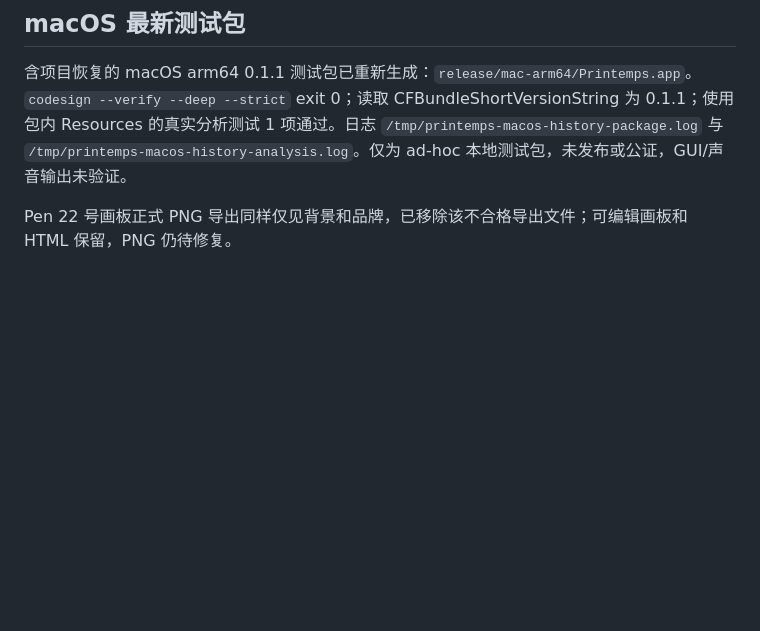
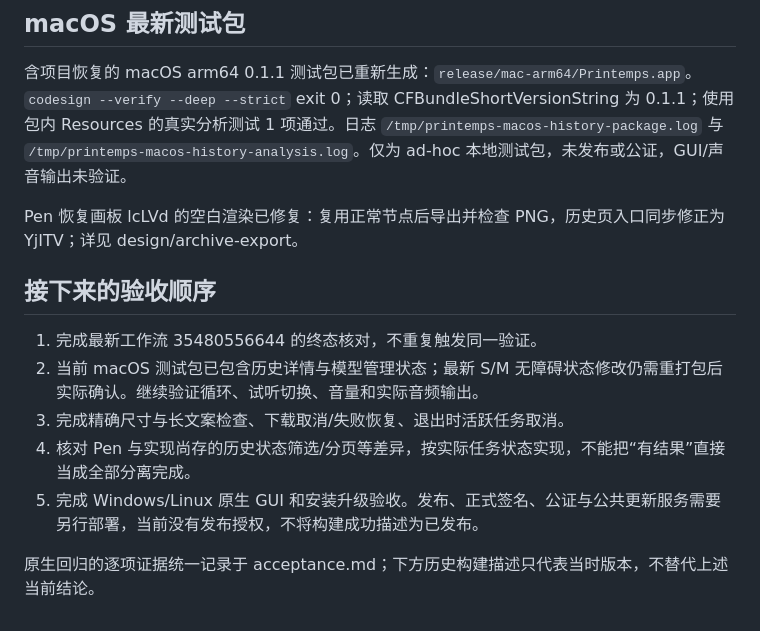
Before and after one commit to Means88/printemps, a Markdown page: docs/implementation-status.md, the part around one of its changes. GitHub-like rendering; blank space fills up the shorter version.

```diff
--- a/docs/implementation-status.md
+++ b/docs/implementation-status.md
@@ -55,4 +55,14 @@ Mac 已解锁，正在执行真实 Electron 验收。已完成单音频导入、
 
 含项目恢复的 macOS arm64 0.1.1 测试包已重新生成：`release/mac-arm64/Printemps.app`。`codesign --verify --deep --strict` exit 0；读取 CFBundleShortVersionString 为 0.1.1；使用包内 Resources 的真实分析测试 1 项通过。日志 `/tmp/printemps-macos-history-package.log` 与 `/tmp/printemps-macos-history-analysis.log`。仅为 ad-hoc 本地测试包，未发布或公证，GUI/声音输出未验证。
 
-Pen 22 号画板正式 PNG 导出同样仅见背景和品牌，已移除该不合格导出文件；可编辑画板和 HTML 保留，PNG 仍待修复。
+Pen 恢复画板 lcLVd 的空白渲染已修复：复用正常节点后导出并检查 PNG，历史页入口同步修正为 YjITV；详见 design/archive-export。
+
+## 接下来的验收顺序
+
+1. 完成最新工作流 35480556644 的终态核对，不重复触发同一验证。
+2. 当前 macOS 测试包已包含历史详情与模型管理状态；最新 S/M 无障碍状态修改仍需重打包后实际确认。继续验证循环、试听切换、音量和实际音频输出。
+3. 完成精确尺寸与长文案检查、下载取消/失败恢复、退出时活跃任务取消。
+4. 核对 Pen 与实现尚存的历史状态筛选/分页等差异，按实际任务状态实现，不能把“有结果”直接当成全部分离完成。
+5. 完成 Windows/Linux 原生 GUI 和安装升级验收。发布、正式签名、公证与公共更新服务需要另行部署，当前没有发布授权，不将构建成功描述为已发布。
+
+原生回归的逐项证据统一记录于 acceptance.md；下方历史构建描述只代表当时版本，不替代上述当前结论。
```
Also changed, not shown: other parts of docs/implementation-status.md (+8 -8 lines).
